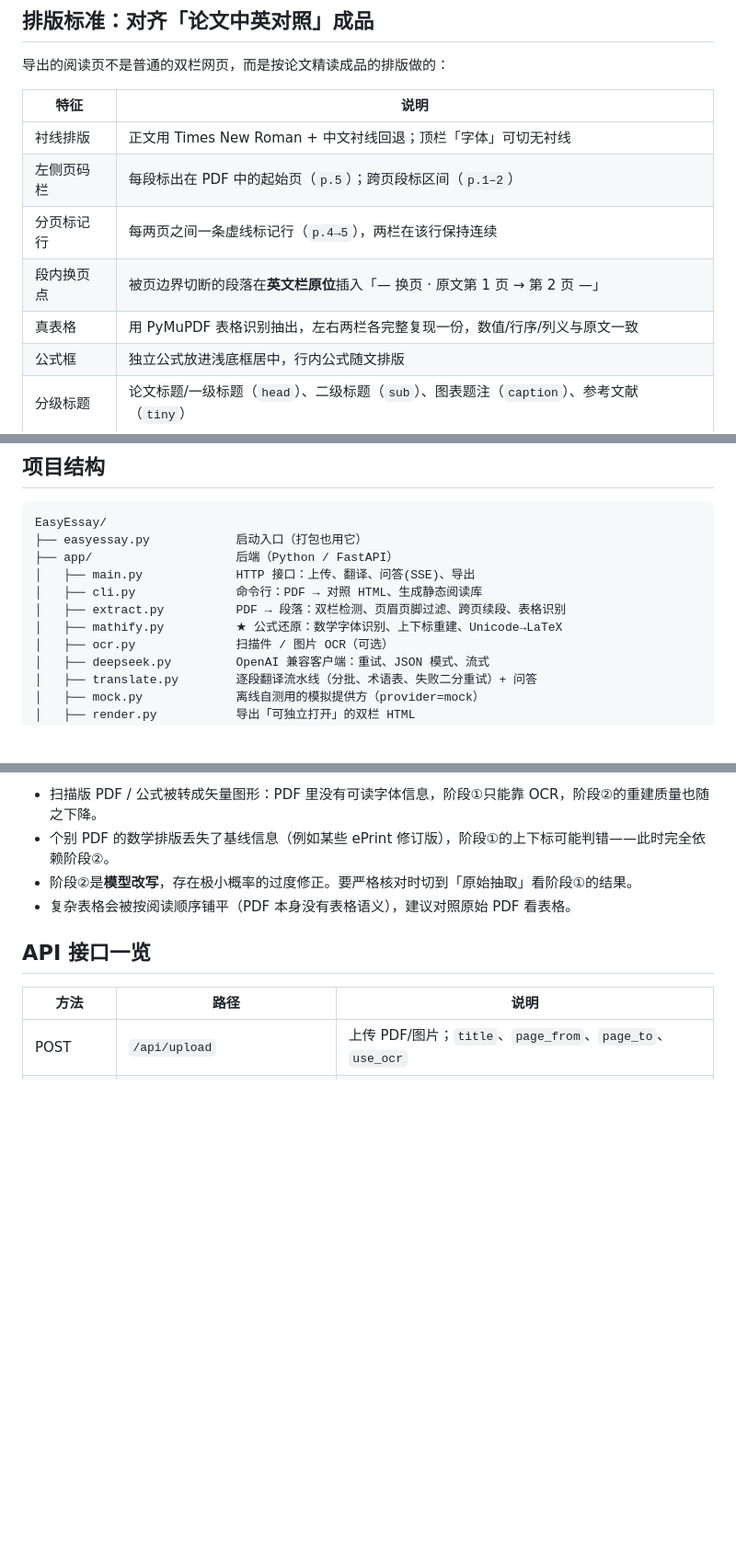
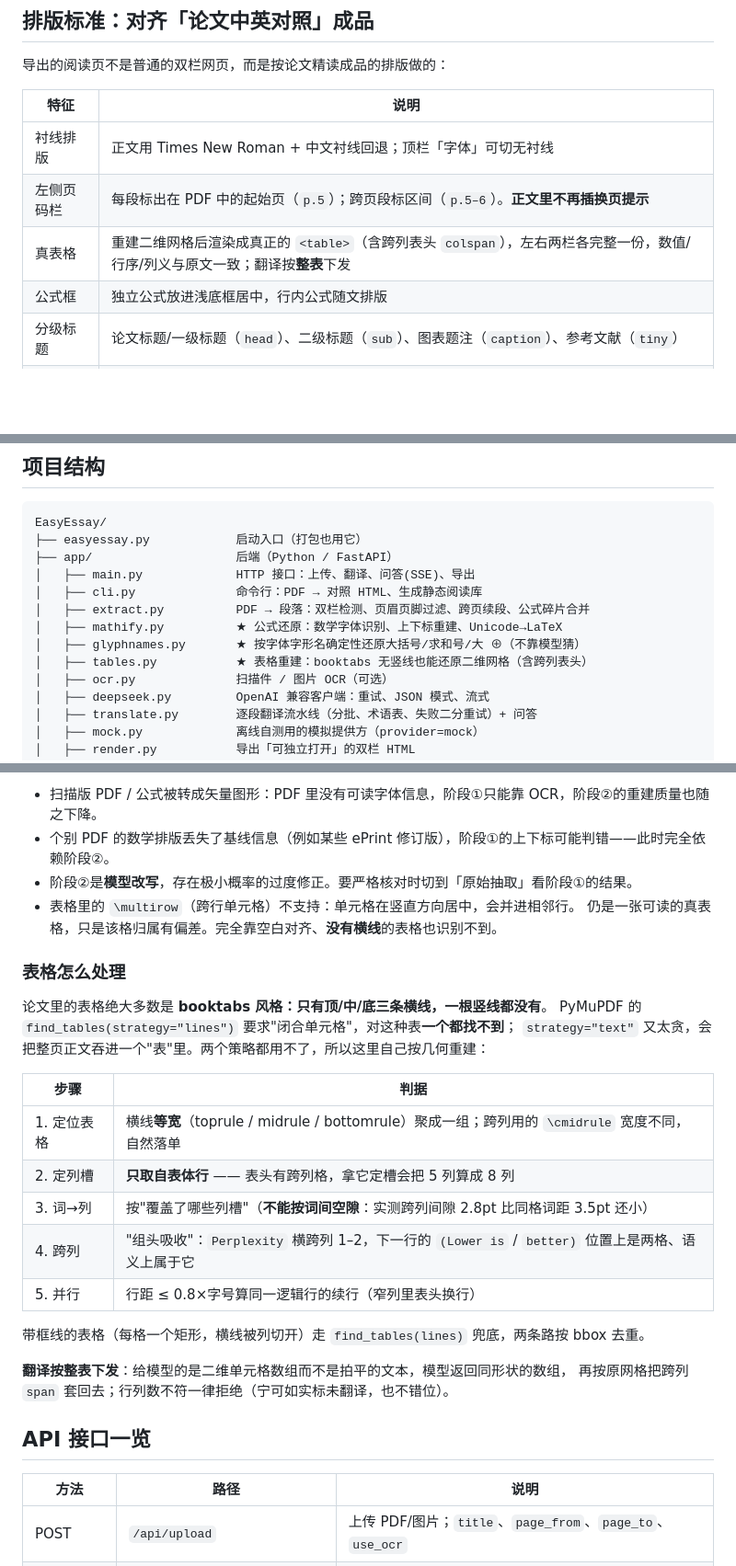
Before and after one commit to SunglassmanAlex/EasyEssay, a Markdown page: README.md, 3 parts joined by grey strips. Shown at 92% size. Rendered like a GitHub page; blank space fills up the shorter version.

```diff
--- a/README.md
+++ b/README.md
@@ -86,10 +86,8 @@ API Key 三种给法（任选其一）：
 | 特征 | 说明 |
 |---|---|
 | 衬线排版 | 正文用 Times New Roman + 中文衬线回退；顶栏「字体」可切无衬线 |
-| 左侧页码栏 | 每段标出在 PDF 中的起始页（`p.5`）；跨页段标区间（`p.1–2`） |
-| 分页标记行 | 每两页之间一条虚线标记行（`p.4→5`），两栏在该行保持连续 |
-| 段内换页点 | 被页边界切断的段落在**英文栏原位**插入「— 换页 · 原文第 1 页 → 第 2 页 —」 |
-| 真表格 | 用 PyMuPDF 表格识别抽出，左右两栏各完整复现一份，数值/行序/列义与原文一致 |
+| 左侧页码栏 | 每段标出在 PDF 中的起始页（`p.5`）；跨页段标区间（`p.5–6`）。**正文里不再插换页提示** |
+| 真表格 | 重建二维网格后渲染成真正的 `<table>`（含跨列表头 `colspan`），左右两栏各完整一份，数值/行序/列义与原文一致；翻译按**整表**下发 |
 | 公式框 | 独立公式放进浅底框居中，行内公式随文排版 |
 | 分级标题 | 论文标题/一级标题（`head`）、二级标题（`sub`）、图表题注（`caption`）、参考文献（`tiny`） |
 | 术语高亮 | 译文中关键术语用主题色标注，悬停显示英文原词 |
@@ -167,8 +165,10 @@ EasyEssay/
 ├── app/                    后端（Python / FastAPI）
 │   ├── main.py             HTTP 接口：上传、翻译、问答(SSE)、导出
 │   ├── cli.py              命令行：PDF → 对照 HTML、生成静态阅读库
-│   ├── extract.py          PDF → 段落：双栏检测、页眉页脚过滤、跨页续段、表格识别
+│   ├── extract.py          PDF → 段落：双栏检测、页眉页脚过滤、跨页续段、公式碎片合并
 │   ├── mathify.py          ★ 公式还原：数学字体识别、上下标重建、Unicode→LaTeX
+│   ├── glyphnames.py       ★ 按字体字形名确定性还原大括号/求和号/大 ⊕（不靠模型猜）
+│   ├── tables.py           ★ 表格重建：booktabs 无竖线也能还原二维网格（含跨列表头）
 │   ├── ocr.py              扫描件 / 图片 OCR（可选）
 │   ├── deepseek.py         OpenAI 兼容客户端：重试、JSON 模式、流式
 │   ├── translate.py        逐段翻译流水线（分批、术语表、失败二分重试）+ 问答
@@ -270,7 +270,27 @@ LaTeX 的大括号字体 `CMEX10` 被映射成控制字符 `U+0010/U+0011` 与
 - 扫描版 PDF / 公式被转成矢量图形：PDF 里没有可读字体信息，阶段①只能靠 OCR，阶段②的重建质量也随之下降。
 - 个别 PDF 的数学排版丢失了基线信息（例如某些 ePrint 修订版），阶段①的上下标可能判错——此时完全依赖阶段②。
 - 阶段②是**模型改写**，存在极小概率的过度修正。要严格核对时切到「原始抽取」看阶段①的结果。
-- 复杂表格会被按阅读顺序铺平（PDF 本身没有表格语义），建议对照原始 PDF 看表格。
+- 表格里的 `\multirow`（跨行单元格）不支持：单元格在竖直方向居中，会并进相邻行。
+  仍是一张可读的真表格，只是该格归属有偏差。完全靠空白对齐、**没有横线**的表格也识别不到。
+
+### 表格怎么处理
+
+论文里的表格绝大多数是 **booktabs 风格：只有顶/中/底三条横线，一根竖线都没有**。
+PyMuPDF 的 `find_tables(strategy="lines")` 要求"闭合单元格"，对这种表**一个都找不到**；
+`strategy="text"` 又太贪，会把整页正文吞进一个"表"里。两个策略都用不了，所以这里自己按几何重建：
+
+| 步骤 | 判据 |
+|---|---|
+| 1. 定位表格 | 横线**等宽**（toprule / midrule / bottomrule）聚成一组；跨列用的 `\cmidrule` 宽度不同，自然落单 |
+| 2. 定列槽 | **只取自表体行** —— 表头有跨列格，拿它定槽会把 5 列算成 8 列 |
+| 3. 词→列 | 按"覆盖了哪些列槽"（**不能按词间空隙**：实测跨列间隙 2.8pt 比同格词距 3.5pt 还小） |
+| 4. 跨列 | "组头吸收"：`Perplexity` 横跨列 1–2，下一行的 `(Lower is` / `better)` 位置上是两格、语义上属于它 |
+| 5. 并行 | 行距 ≤ 0.8×字号算同一逻辑行的续行（窄列里表头换行） |
+
+带框线的表格（每格一个矩形，横线被列切开）走 `find_tables(lines)` 兜底，两条路按 bbox 去重。
+
+**翻译按整表下发**：给模型的是二维单元格数组而不是拍平的文本，模型返回同形状的数组，
+再按原网格把跨列 `span` 套回去；行列数不符一律拒绝（宁可如实标未翻译，也不错位）。
 
 ## API 接口一览
 
```
Also changed, not shown: docs/USAGE.md (+27 -9 lines).
